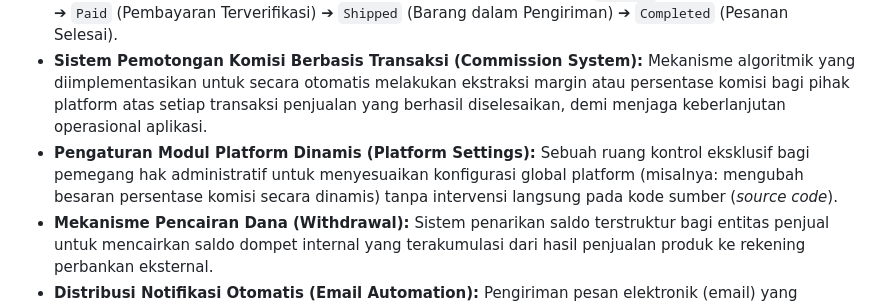
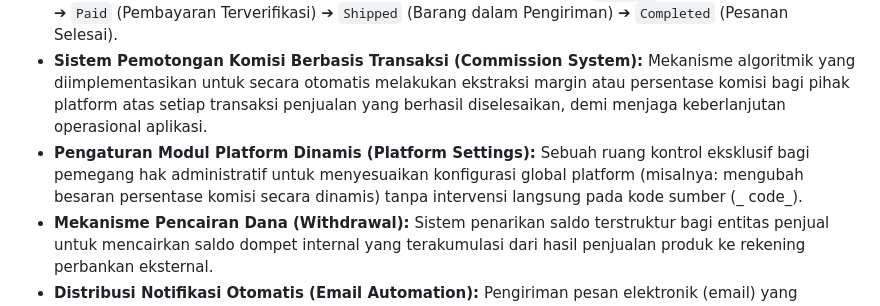
Before and after one commit to Rizkan25/Simple-E-Commerce-Platform, a Markdown page: README.md, the part around the change. Rendered like a GitHub page.

```diff
--- a/README.md
+++ b/README.md
@@ -52,7 +52,7 @@ Platform ini telah berevolusi dengan serangkaian pembaruan fungsionalitas tingka
 - **Manajemen Inventaris Lanjutan (CRUD Produk):** Formulasi pengelolaan katalog produk yang mendalam. Penjual diizinkan untuk mengonfigurasi visibilitas produk, mengunggah dokumentasi visual (gambar), menetapkan nominal harga beserta persentase **Diskon** spesifik, hingga menonaktifkan atau mengaktifkan ketersediaan metode pengiriman **COD** pada masing-masing item produk.
 - **Tahapan Pemrosesan Transaksi Pesanan:** Kemudahan operasional bagi penjual untuk melakukan transisi status pesanan dari pihak pembeli melalui empat fase validasi: `Pending` (Menunggu Pembayaran) ➔ `Paid` (Pembayaran Terverifikasi) ➔ `Shipped` (Barang dalam Pengiriman) ➔ `Completed` (Pesanan Selesai).
 - **Sistem Pemotongan Komisi Berbasis Transaksi (Commission System):** Mekanisme algoritmik yang diimplementasikan untuk secara otomatis melakukan ekstraksi margin atau persentase komisi bagi pihak platform atas setiap transaksi penjualan yang berhasil diselesaikan, demi menjaga keberlanjutan operasional aplikasi.
-- **Pengaturan Modul Platform Dinamis (Platform Settings):** Sebuah ruang kontrol eksklusif bagi pemegang hak administratif untuk menyesuaikan konfigurasi global platform (misalnya: mengubah besaran persentase komisi secara dinamis) tanpa intervensi langsung pada kode sumber (_source code_).
+- **Pengaturan Modul Platform Dinamis (Platform Settings):** Sebuah ruang kontrol eksklusif bagi pemegang hak administratif untuk menyesuaikan konfigurasi global platform (misalnya: mengubah besaran persentase komisi secara dinamis) tanpa intervensi langsung pada kode sumber (_ code_).
 - **Mekanisme Pencairan Dana (Withdrawal):** Sistem penarikan saldo terstruktur bagi entitas penjual untuk mencairkan saldo dompet internal yang terakumulasi dari hasil penjualan produk ke rekening perbankan eksternal.
 - **Distribusi Notifikasi Otomatis (Email Automation):** Pengiriman pesan elektronik (email) yang dikendalikan oleh sistem latar belakang (berbasis antrean atau *queue worker*) guna memberi informasi terkait pembaruan transisi status pesanan secara instan kepada pihak terkait.
 - **Ekstraksi Data Transaksional (Export to Excel):** Fungsi khusus untuk mendukung rekapitulasi pembukuan dan audit finansial yang memungkinkan laporan data penjualan diunduh secara komprehensif ke dalam format *spreadsheet* Excel (.xlsx).
```
